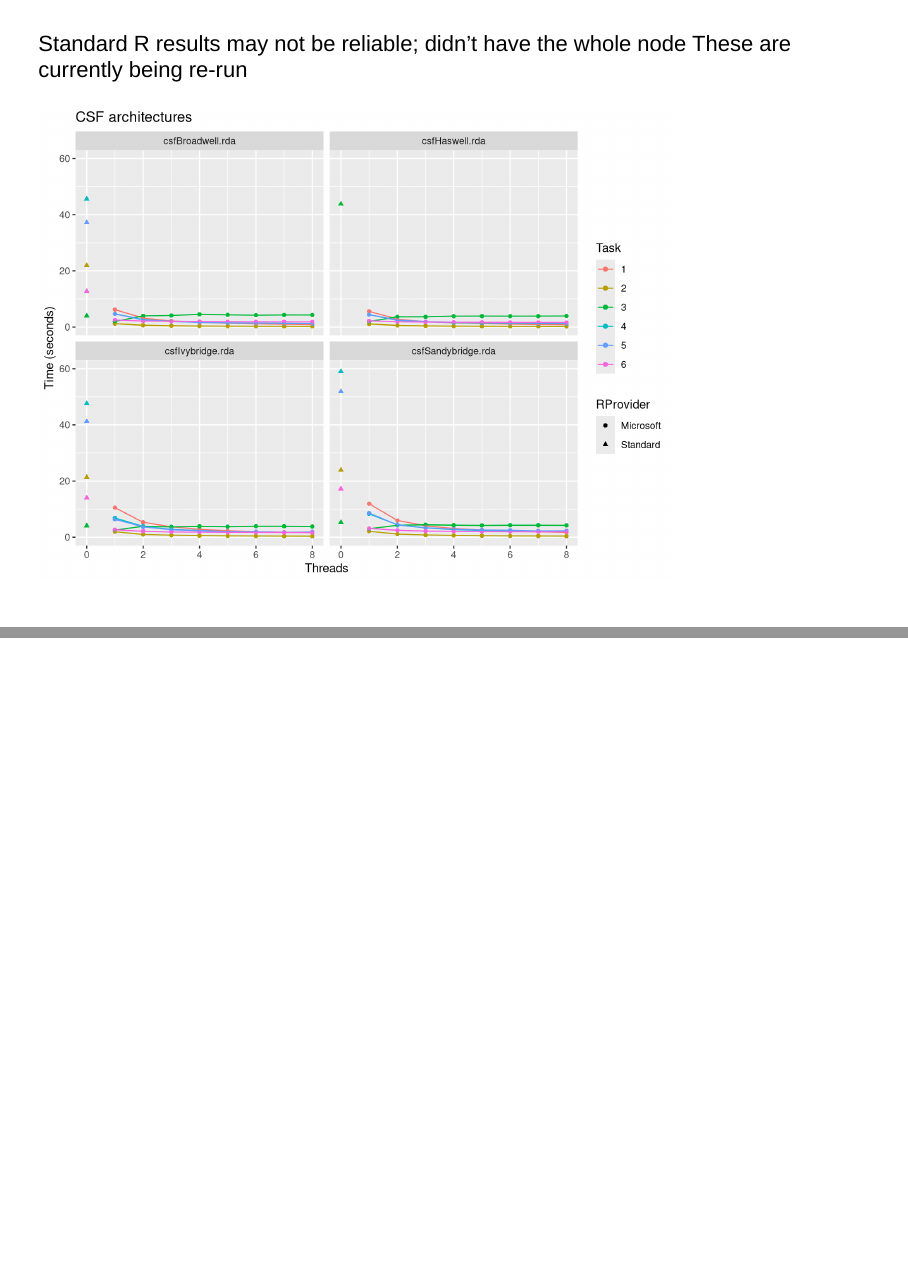
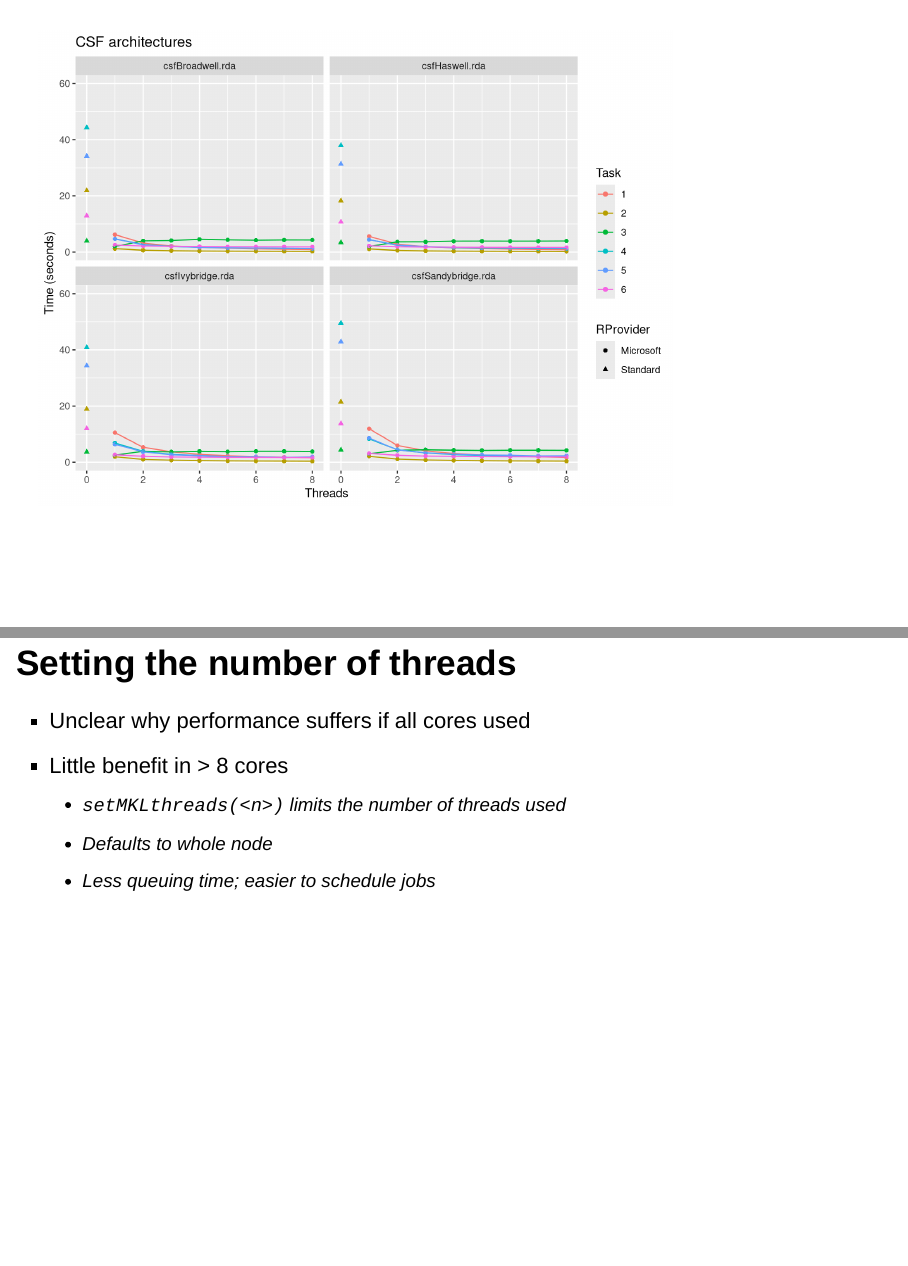
Before and after one commit to mawds/RUGCSF, an R Markdown document (RUGCSF.Rmd): pages 16 and 17 of 24 before the commit and pages 16 and 19 of 22 after it, joined at a grey line. Rendered offline with R 4.5, knitr and Pandoc, with nearby package versions; drawn as Slidy slides in place of the format the file asks for.

Commit message:
Use whole-node results for baseR

````diff
--- a/RUGCSF.Rmd
+++ b/RUGCSF.Rmd
@@ -157,9 +157,6 @@
 
 ##
 
-Standard R results may not be reliable; didn't have the whole node
-These are currently being re-run
-
 ```{r, echo = FALSE, warning = FALSE}
 
 allResults <- bind_rows(
@@ -219,18 +216,6 @@
 
 ```
 
-##
-
-```{r, echo = FALSE, warning = FALSE, eval = FALSE}
-
-
-allResults %>%  filter(infile != "csfWestmere.rda") %>%
-  ggplot(aes(x = threads, y = time, colour = task)) + geom_point() +
-  geom_line() + facet_wrap(~ infile) +
-  labs(x = "Threads", y = "Time (seconds)",  colour = "Task",
-       title = "CSF architectures")
-
-```
 
 ## Setting the number of threads
 
````
Also changed, not shown: RUGCSF.html, testthreads/csfBaseR/csfBroadwell.rda, testthreads/csfBaseR/csfHaswell.rda, testthreads/csfBaseR/csfIvybridge.rda, testthreads/csfBaseR/csfSandybridge.rda, testthreads/csfBaseR/csfWestmere.rda.
